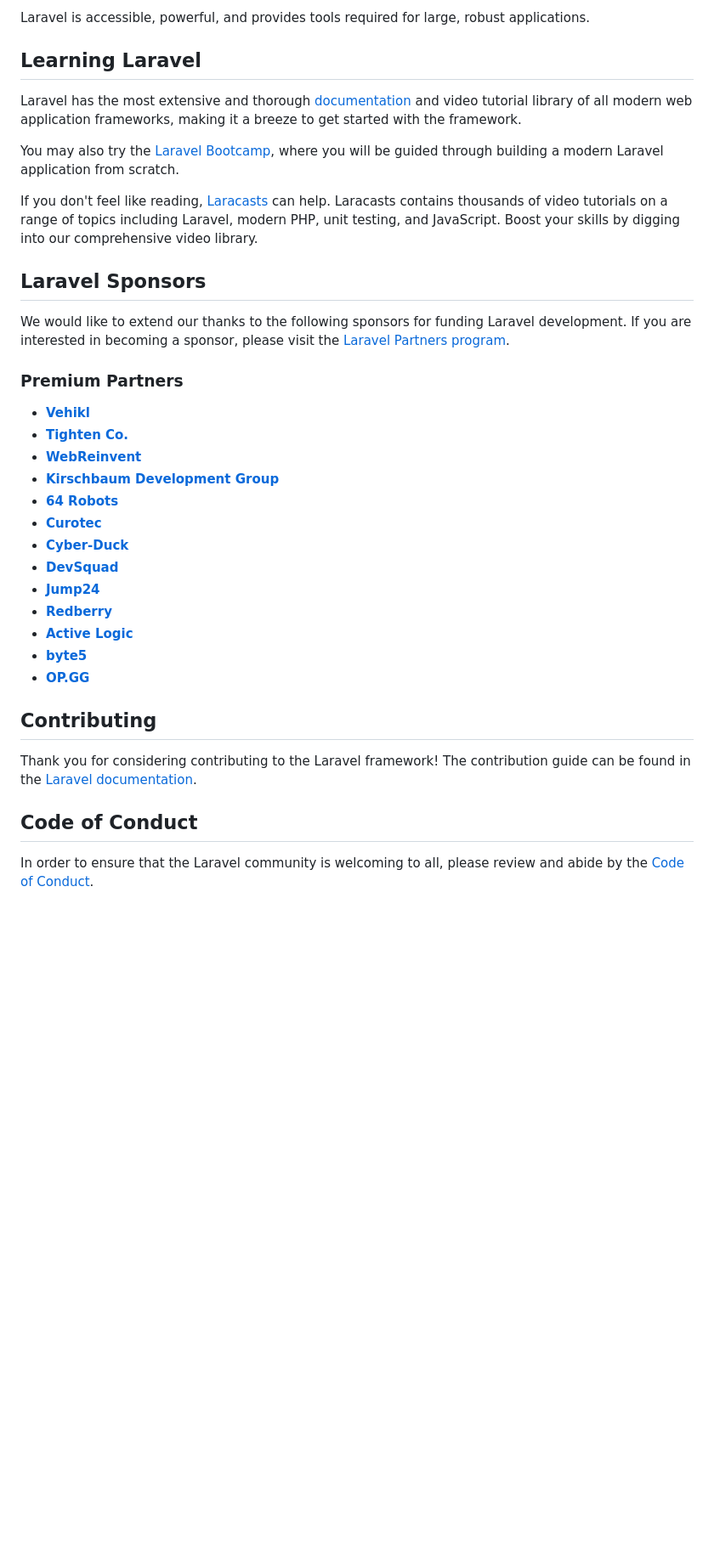
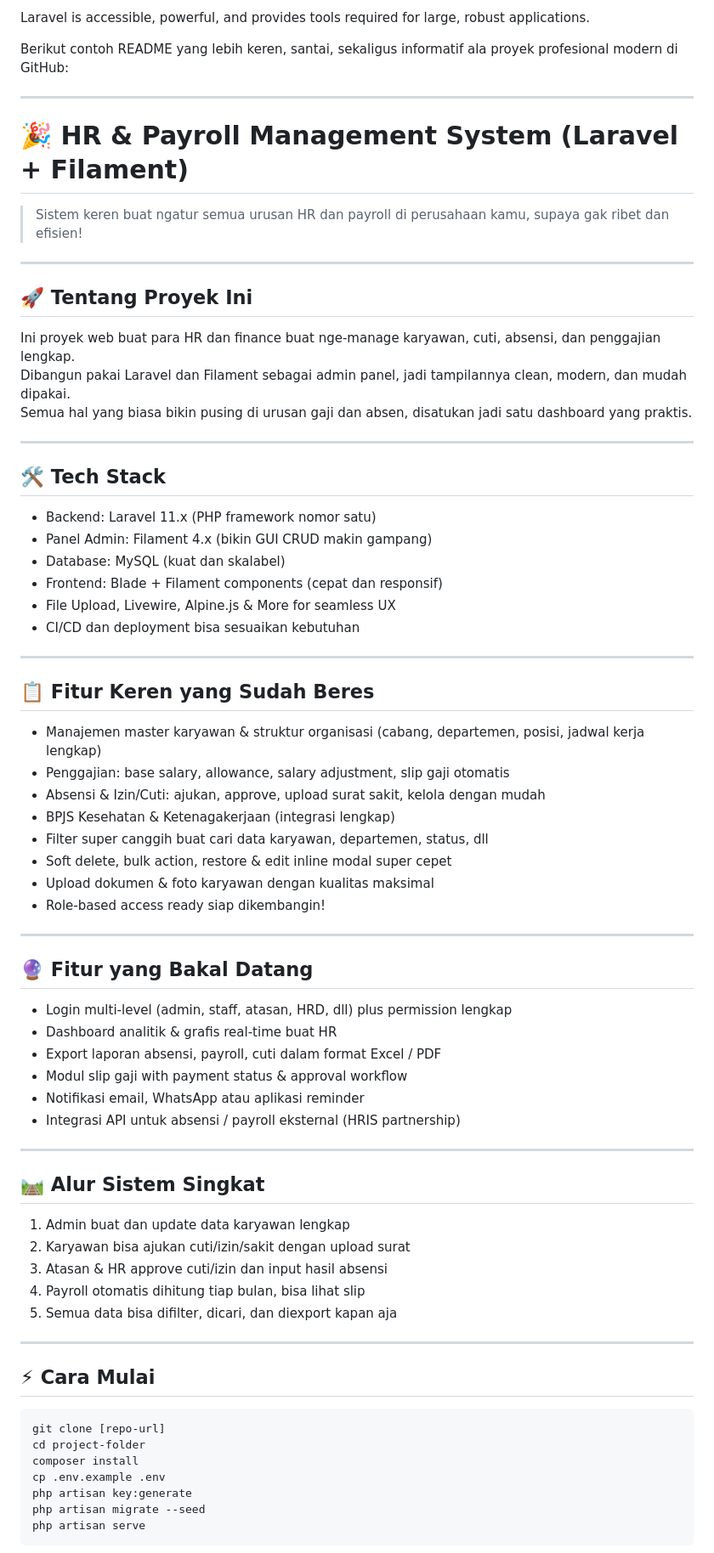
Before and after one commit to alwanmz/salary-flow, a Markdown page: README.md, the part around one of its changes. Shown at 85% size. GitHub-like rendering; blank space fills up the shorter version.

Commit message:
Revise README with project overview and features
Updated README to include project details and features in Indonesian.

````diff
--- a/README.md
+++ b/README.md
@@ -21,38 +21,78 @@ Laravel is a web application framework with expressive, elegant syntax. We belie
 
 Laravel is accessible, powerful, and provides tools required for large, robust applications.
 
-## Learning Laravel
+Berikut contoh README yang lebih keren, santai, sekaligus informatif ala proyek profesional modern di GitHub:
 
-Laravel has the most extensive and thorough [documentation](https://laravel.com/docs) and video tutorial library of all modern web application frameworks, making it a breeze to get started with the framework.
+***
 
-You may also try the [Laravel Bootcamp](https://bootcamp.laravel.com), where you will be guided through building a modern Laravel application from scratch.
+# 🎉 HR & Payroll Management System (Laravel + Filament)
 
-If you don't feel like reading, [Laracasts](https://laracasts.com) can help. Laracasts contains thousands of video tutorials on a range of topics including Laravel, modern PHP, unit testing, and JavaScript. Boost your skills by digging into our comprehensive video library.
+> Sistem keren buat ngatur semua urusan HR dan payroll di perusahaan kamu, supaya gak ribet dan efisien!
 
-## Laravel Sponsors
+***
 
-We would like to extend our thanks to the following sponsors for funding Laravel development. If you are interested in becoming a sponsor, please visit the [Laravel Partners program](https://partners.laravel.com).
+## 🚀 Tentang Proyek Ini
 
-### Premium Partners
+Ini proyek web buat para HR dan finance buat nge-manage karyawan, cuti, absensi, dan penggajian lengkap.
+Dibangun pakai Laravel dan Filament sebagai admin panel, jadi tampilannya clean, modern, dan mudah dipakai.
+Semua hal yang biasa bikin pusing di urusan gaji dan absen, disatukan jadi satu dashboard yang praktis.
 
-- **[Vehikl](https://vehikl.com/)**
-- **[Tighten Co.](https://tighten.co)**
-- **[WebReinvent](https://webreinvent.com/)**
-- **[Kirschbaum Development Group](https://kirschbaumdevelopment.com)**
-- **[64 Robots](https://64robots.com)**
-- **[Curotec](https://www.curotec.com/services/technologies/laravel/)**
-- **[Cyber-Duck](https://cyber-duck.co.uk)**
-- **[DevSquad](https://devsquad.com/hire-laravel-developers)**
-- **[Jump24](https://jump24.co.uk)**
-- **[Redberry](https://redberry.international/laravel/)**
-- **[Active Logic](https://activelogic.com)**
-- **[byte5](https://byte5.de)**
-- **[OP.GG](https://op.gg)**
+***
 
-## Contributing
+## 🛠️ Tech Stack
 
-Thank you for considering contributing to the Laravel framework! The contribution guide can be found in the [Laravel documentation](https://laravel.com/docs/contributions).
+- Backend: Laravel 11.x (PHP framework nomor satu)
+- Panel Admin: Filament 4.x (bikin GUI CRUD makin gampang)
+- Database: MySQL (kuat dan skalabel)
+- Frontend: Blade + Filament components (cepat dan responsif)
+- File Upload, Livewire, Alpine.js & More for seamless UX
+- CI/CD dan deployment bisa sesuaikan kebutuhan
 
-## Code of Conduct
+***
 
-In order to ensure that the Laravel community is welcoming to all, please review and abide by the [Code of Conduct](https://laravel.com/docs/contributions#code-of-conduct).
+## 📋 Fitur Keren yang Sudah Beres
+
+- Manajemen master karyawan & struktur organisasi (cabang, departemen, posisi, jadwal kerja lengkap)
+- Penggajian: base salary, allowance, salary adjustment, slip gaji otomatis
+- Absensi & Izin/Cuti: ajukan, approve, upload surat sakit, kelola dengan mudah
+- BPJS Kesehatan & Ketenagakerjaan (integrasi lengkap)
+- Filter super canggih buat cari data karyawan, departemen, status, dll
+- Soft delete, bulk action, restore & edit inline modal super cepet
+- Upload dokumen & foto karyawan dengan kualitas maksimal
+- Role-based access ready siap dikembangin!
+
+***
+
+## 🔮 Fitur yang Bakal Datang
+
+- Login multi-level (admin, staff, atasan, HRD, dll) plus permission lengkap
+- Dashboard analitik & grafis real-time buat HR
+- Export laporan absensi, payroll, cuti dalam format Excel / PDF
+- Modul slip gaji with payment status & approval workflow
+- Notifikasi email, WhatsApp atau aplikasi reminder
+- Integrasi API untuk absensi / payroll eksternal (HRIS partnership)
+
+***
+
+## 🛤️ Alur Sistem Singkat
+
+1. Admin buat dan update data karyawan lengkap
+2. Karyawan bisa ajukan cuti/izin/sakit dengan upload surat
+3. Atasan & HR approve cuti/izin dan input hasil absensi
+4. Payroll otomatis dihitung tiap bulan, bisa lihat slip
+5. Semua data bisa difilter, dicari, dan diexport kapan aja
+
+***
+
+## ⚡ Cara Mulai
+
+```bash
+git clone [repo-url]
+cd project-folder
+composer install
+cp .env.example .env
+php artisan key:generate
+php artisan migrate --seed
+php artisan serve
+```
+
````
Also changed, not shown: other parts of README.md (+24 -0 lines).
